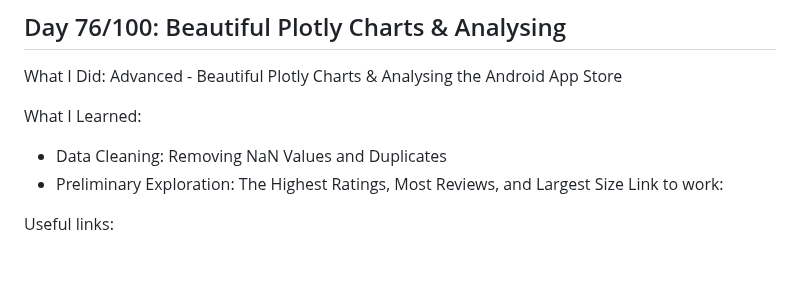
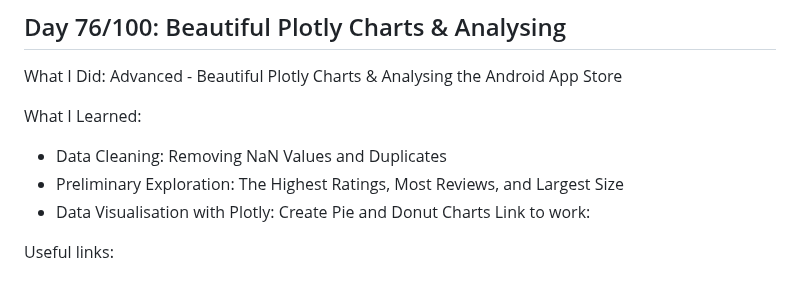
Before and after one commit to Masoudmashayekh/100_days_of_code_Python, a Markdown page: README.md, the part around the change. GitHub-like rendering.

Commit message:
Data Visualisation with Plotly: Create Pie and Donut Charts

```diff
--- a/README.md
+++ b/README.md
@@ -1089,6 +1089,7 @@ What I Did: Advanced - Beautiful Plotly Charts & Analysing the Android App Store
 What I Learned:
 - Data Cleaning: Removing NaN Values and Duplicates
 - Preliminary Exploration: The Highest Ratings, Most Reviews, and Largest Size
+- Data Visualisation with Plotly: Create Pie and Donut Charts
 Link to work:
 
 Useful links:
```
